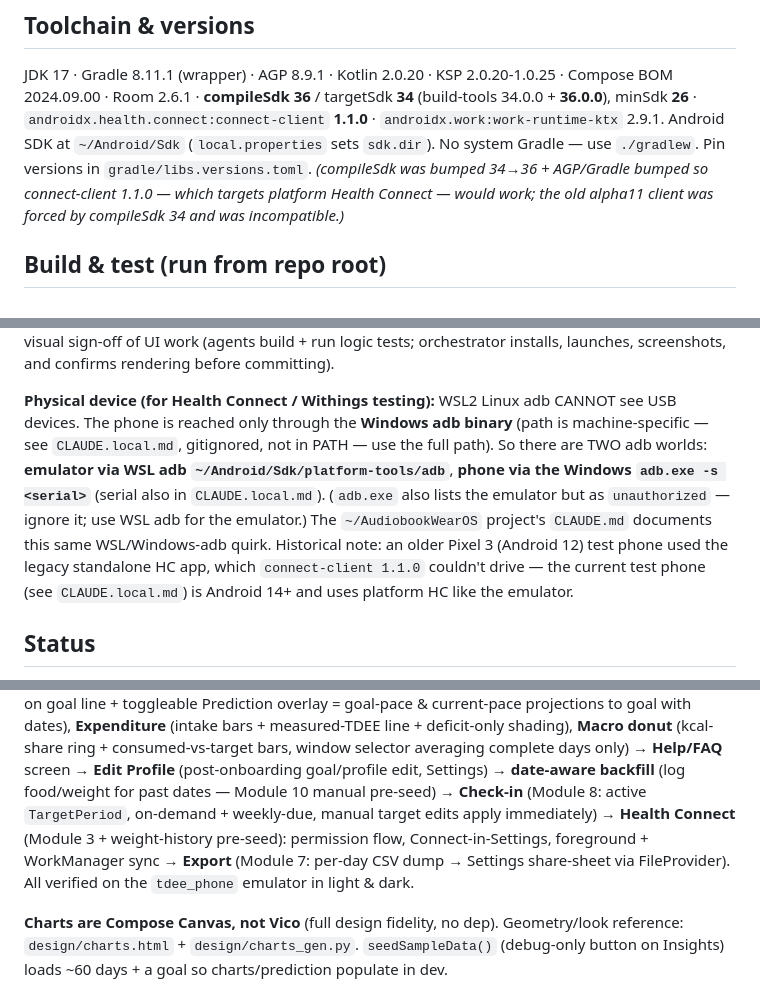
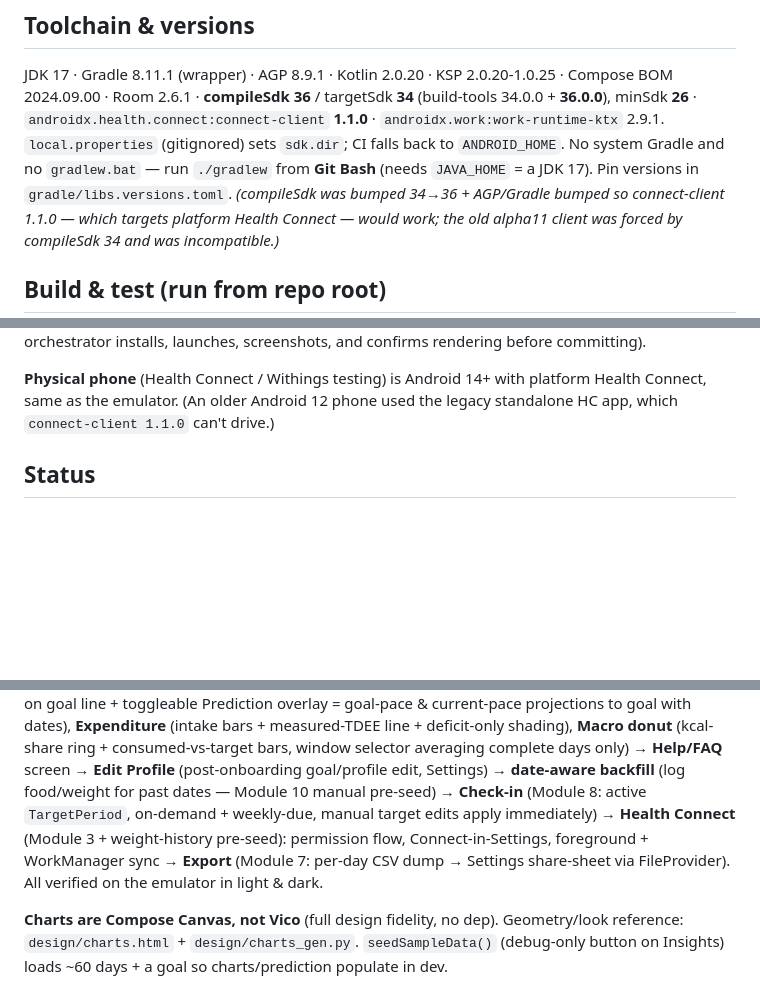
Before and after one commit to ldstrohl/tdee, a Markdown page: CLAUDE.md, 3 parts joined by grey strips. Rendered like a GitHub page; blank space fills up the shorter version.

```diff
--- a/CLAUDE.md
+++ b/CLAUDE.md
@@ -21,8 +21,9 @@ estimates/targets/projections.
 JDK 17 · Gradle 8.11.1 (wrapper) · AGP 8.9.1 · Kotlin 2.0.20 · KSP 2.0.20-1.0.25 · Compose BOM
 2024.09.00 · Room 2.6.1 · **compileSdk 36** / targetSdk **34** (build-tools 34.0.0 + **36.0.0**),
 minSdk **26** · `androidx.health.connect:connect-client` **1.1.0** · `androidx.work:work-runtime-ktx`
-2.9.1. Android SDK at `~/Android/Sdk` (`local.properties` sets `sdk.dir`). No system Gradle — use
-`./gradlew`. Pin versions in `gradle/libs.versions.toml`.
+2.9.1. `local.properties` (gitignored) sets `sdk.dir`; CI falls back to `ANDROID_HOME`. No system
+Gradle and no `gradlew.bat` — run `./gradlew` from **Git Bash** (needs `JAVA_HOME` = a JDK 17). Pin
+versions in `gradle/libs.versions.toml`.
 *(compileSdk was bumped 34→36 + AGP/Gradle bumped so connect-client 1.1.0 — which targets platform
 Health Connect — would work; the old alpha11 client was forced by compileSdk 34 and was incompatible.)*
 
@@ -103,15 +93,9 @@ nodes; the submit button may be below the fold — `input swipe` to scroll, then
 Use the emulator for visual sign-off of UI work (agents build + run logic tests; orchestrator
 installs, launches, screenshots, and confirms rendering before committing).
 
-**Physical device (for Health Connect / Withings testing):** WSL2 Linux adb CANNOT see USB devices.
-The phone is reached only through the **Windows adb binary** (path is machine-specific — see
-`CLAUDE.local.md`, gitignored, not in PATH — use the full path). So there are TWO adb worlds:
-**emulator via WSL adb `~/Android/Sdk/platform-tools/adb`**, **phone via the Windows `adb.exe -s
-<serial>`** (serial also in `CLAUDE.local.md`). (`adb.exe` also lists the emulator but as
-`unauthorized` — ignore it; use WSL adb for the emulator.) The `~/AudiobookWearOS` project's
-`CLAUDE.md` documents this same WSL/Windows-adb quirk. Historical note: an older Pixel 3 (Android 12)
-test phone used the legacy standalone HC app, which `connect-client 1.1.0` couldn't drive — the
-current test phone (see `CLAUDE.local.md`) is Android 14+ and uses platform HC like the emulator.
+**Physical phone** (Health Connect / Withings testing) is Android 14+ with platform Health Connect,
+same as the emulator. (An older Android 12 phone used the legacy standalone HC app, which
+`connect-client 1.1.0` can't drive.)
 
 ## Status
 Done, committed, tested (263 unit tests green): spec → scaffold → math engine (`:domain`) → Room data
@@ -126,7 +110,7 @@ bars, window selector averaging complete days only) → **Help/FAQ** screen →
 dates — Module 10 manual pre-seed) → **Check-in** (Module 8: active `TargetPeriod`, on-demand +
 weekly-due, manual target edits apply immediately) → **Health Connect** (Module 3 + weight-history
 pre-seed): permission flow, Connect-in-Settings, foreground + WorkManager sync → **Export** (Module 7:
-per-day CSV dump → Settings share-sheet via FileProvider). All verified on the `tdee_phone` emulator
+per-day CSV dump → Settings share-sheet via FileProvider). All verified on the emulator
 in light & dark.
 
 **Charts are Compose Canvas, not Vico** (full design fidelity, no dep). Geometry/look reference:
```
Also changed, not shown: other parts of CLAUDE.md (+38 -49 lines).
